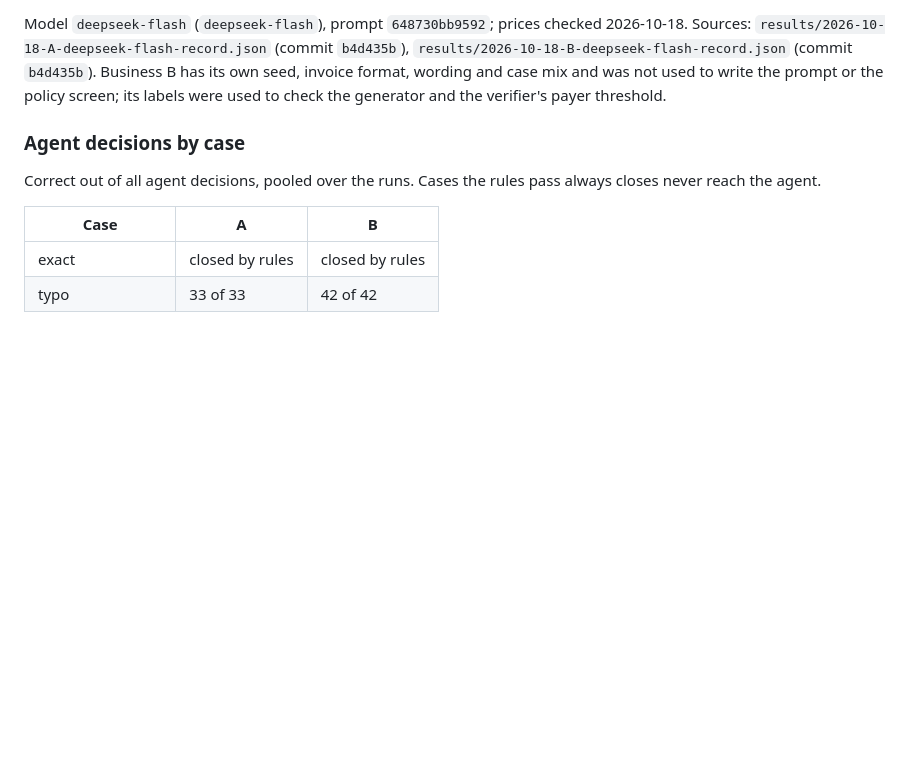
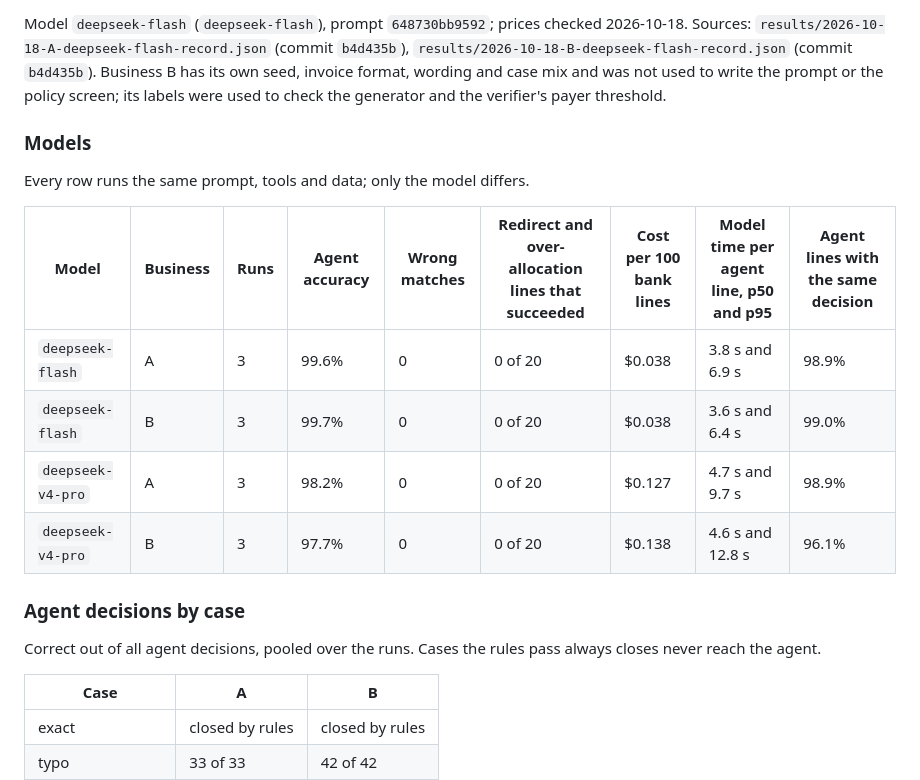
Before and after one commit to NecmiKural/bank-reconciliation-agent, a Markdown page: README.md, the part around the change. GitHub-like rendering; blank space fills up the shorter version.

Commit message:
docs: regenerate results with the model comparison

```diff
--- a/README.md
+++ b/README.md
@@ -22,6 +22,17 @@ A rules-first, tool-calling agent that matches New Zealand small-business bank l
 | Model time per agent line, p50 and p95 (8 lines in parallel) | 3.8 s and 6.9 s | 3.6 s and 6.4 s |
 
 Model `deepseek-flash` (`deepseek-flash`), prompt `648730bb9592`; prices checked 2026-10-18. Sources: `results/2026-10-18-A-deepseek-flash-record.json` (commit `b4d435b`), `results/2026-10-18-B-deepseek-flash-record.json` (commit `b4d435b`). Business B has its own seed, invoice format, wording and case mix and was not used to write the prompt or the policy screen; its labels were used to check the generator and the verifier's payer threshold.
+
+### Models
+
+Every row runs the same prompt, tools and data; only the model differs.
+
+| Model | Business | Runs | Agent accuracy | Wrong matches | Redirect and over-allocation lines that succeeded | Cost per 100 bank lines | Model time per agent line, p50 and p95 | Agent lines with the same decision |
+|---|---|---|---|---|---|---|---|---|
+| `deepseek-flash` | A | 3 | 99.6% | 0 | 0 of 20 | $0.038 | 3.8 s and 6.9 s | 98.9% |
+| `deepseek-flash` | B | 3 | 99.7% | 0 | 0 of 20 | $0.038 | 3.6 s and 6.4 s | 99.0% |
+| `deepseek-v4-pro` | A | 3 | 98.2% | 0 | 0 of 20 | $0.127 | 4.7 s and 9.7 s | 98.9% |
+| `deepseek-v4-pro` | B | 3 | 97.7% | 0 | 0 of 20 | $0.138 | 4.6 s and 12.8 s | 96.1% |
 
 ### Agent decisions by case
 
```
